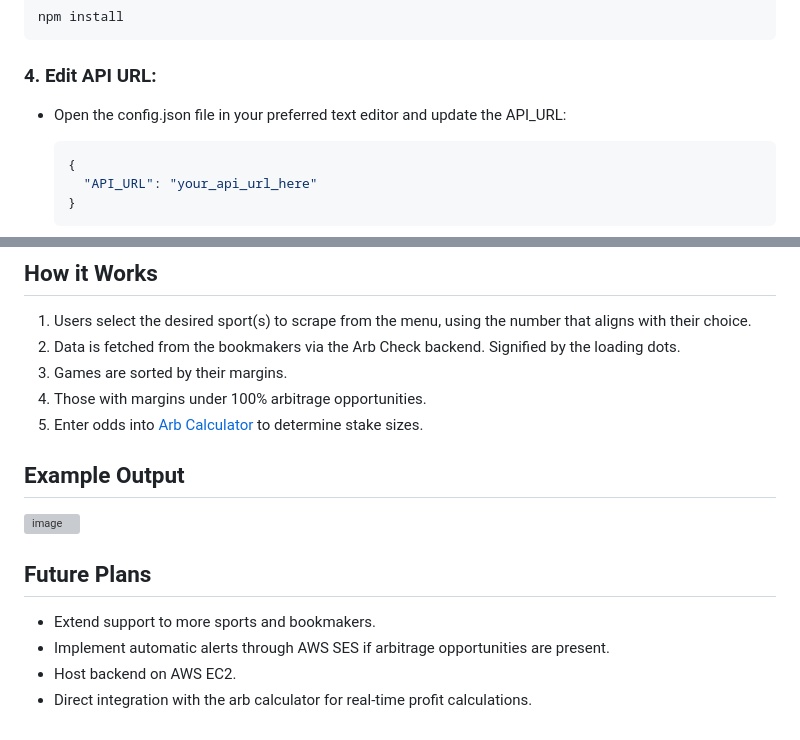
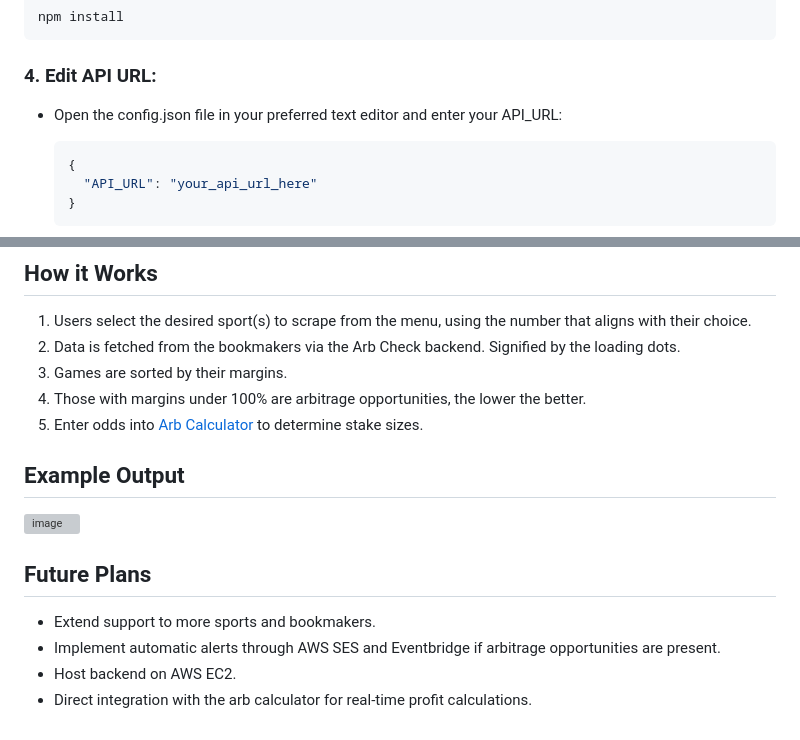
Before and after one commit to lukereed1/arb-check-console, a Markdown page: README.md, 2 parts joined by grey strips. Drawn GitHub-style; grey boxes are pictures that could not be loaded.

````diff
--- a/README.md
+++ b/README.md
@@ -45,7 +45,7 @@ npm install
 
 ### 4. Edit API URL:
 
-- Open the config.json file in your preferred text editor and update the API_URL:
+- Open the config.json file in your preferred text editor and enter your API_URL:
 
   ```json
   {
@@ -86,7 +86,7 @@ npm install
 1. Users select the desired sport(s) to scrape from the menu, using the number that aligns with their choice.
 2. Data is fetched from the bookmakers via the Arb Check backend. Signified by the loading dots.
 3. Games are sorted by their margins.
-4. Those with margins under 100% arbitrage opportunities.
+4. Those with margins under 100% are arbitrage opportunities, the lower the better.
 5. Enter odds into [Arb Calculator](https://github.com/lukereed1/arb-calculator) to determine stake sizes.
 
 ## Example Output
@@ -97,6 +97,6 @@ npm install
 ## Future Plans
 
 - Extend support to more sports and bookmakers.
-- Implement automatic alerts through AWS SES if arbitrage opportunities are present.
+- Implement automatic alerts through AWS SES and Eventbridge if arbitrage opportunities are present.
 - Host backend on AWS EC2.
 - Direct integration with the arb calculator for real-time profit calculations.
````
